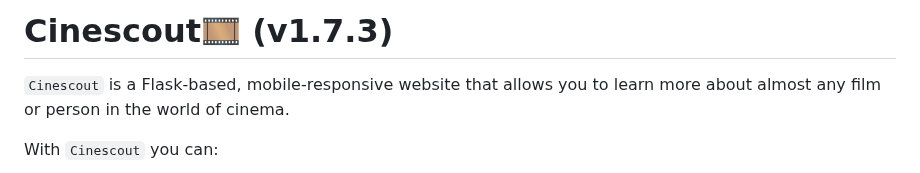
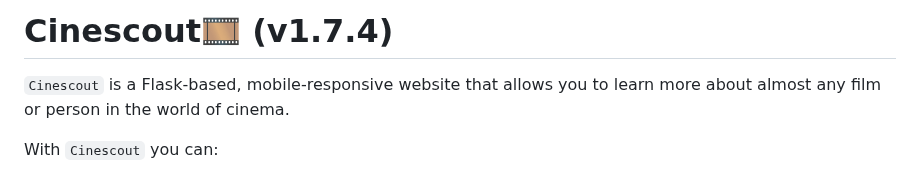
Before and after one commit to dunnesquared/cinescout, a Markdown page: README.md, the part around the change. Drawn GitHub-style.

Commit message:
Bump version number

```diff
--- a/README.md
+++ b/README.md
@@ -1,4 +1,4 @@
-# Cinescout🎞 (v1.7.3)
+# Cinescout🎞 (v1.7.4)
 
 `Cinescout` is a Flask-based, mobile-responsive website that allows you to learn
 more about almost any film or person in the world of cinema.
```
